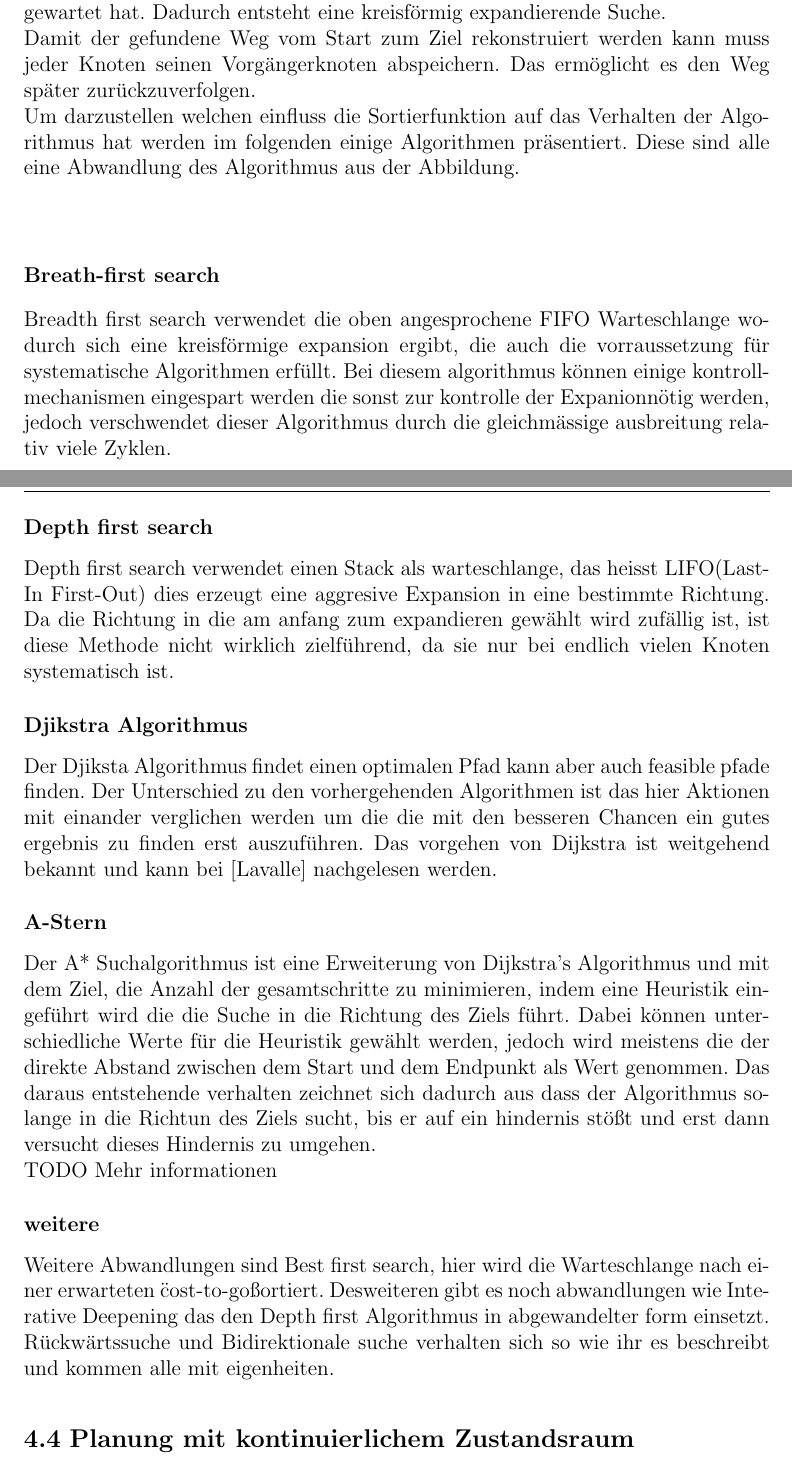
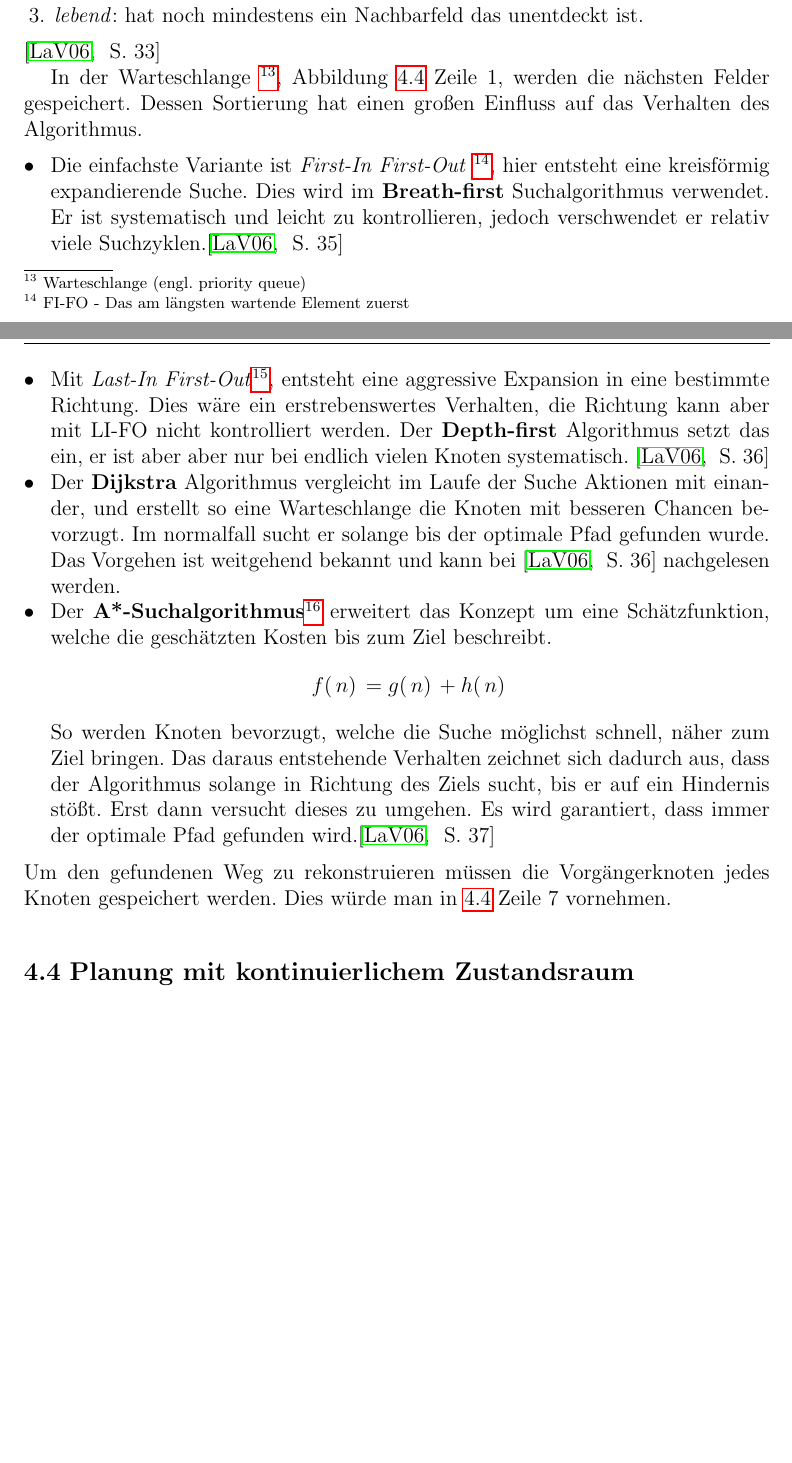
Before and after one commit to flupppi/Wissenschaftliches-Arbeiten, a LaTeX thesis (vorlage.tex, which reads chapters/Algorithmen.tex): two parts of pages 16 and 17 of 24, joined at a grey line, cut at the place of the change, the shorter picture padded with empty space. Compiled offline with pdfLaTeX; the source files are stored in an older character set and shown here as Unicode.

Commit message:
Zitate, Grafiken und Kürzung

```diff
--- a/chapters/Algorithmen.tex
+++ b/chapters/Algorithmen.tex
@@ -89,26 +80 @@ Ein unentdecktes Feld wurde noch nicht besucht und ist daher auch noch nicht bek
-Der einzige wirkliche Unterschied zwischen Planungsalgorithmen kommt durch die Auswahl eines Sortieralgorithmus f"ur die Priority Queue in welcher die n"achsten abzuarbeitenden Elemente enthalten sind. Die einfachsten Varianten sind hier FIFO(First-In First-Out), hier wird immer das Element gew"ahlt das am l"angsten gewartet hat. Dadurch entsteht eine kreisf"ormig expandierende Suche.
-\newline
-Damit der gefundene Weg vom Start zum Ziel rekonstruiert werden kann muss jeder Knoten seinen Vorg"angerknoten abspeichern. Das erm"oglicht es den Weg sp"ater zur"uckzuverfolgen.
-\newline
-Um darzustellen welchen einfluss die Sortierfunktion auf das Verhalten der Algorithmus hat werden im folgenden einige Algorithmen pr"asentiert.
-Diese sind alle eine Abwandlung des Algorithmus aus der Abbildung.
-\newline
-\newline
-\subsubsection{Breath-first search} Breadth first search verwendet die oben angesprochene FIFO Warteschlange wodurch sich eine kreisf"ormige expansion ergibt, die auch die vorraussetzung f"ur systematische Algorithmen erf"ullt. Bei diesem algorithmus k"onnen einige kontrollmechanismen eingespart werden die sonst zur kontrolle der Expanionn"otig werden, jedoch verschwendet dieser Algorithmus durch die gleichm"assige ausbreitung relativ viele Zyklen.
-\newline
-\newline
-\subsubsection{Depth first search} Depth first search verwendet einen Stack als warteschlange, das heisst LIFO(Last-In First-Out) dies erzeugt eine aggresive Expansion in eine bestimmte Richtung.
-Da die Richtung in die am anfang zum expandieren gew"ahlt wird zuf"allig ist, ist diese Methode nicht wirklich zielf"uhrend, da sie nur bei endlich vielen Knoten systematisch ist.
-\subsubsection{Djikstra Algorithmus}
-Der Djiksta Algorithmus findet einen optimalen Pfad kann aber auch feasible pfade finden. Der Unterschied zu den vorhergehenden Algorithmen ist das hier Aktionen mit einander verglichen werden um die die mit den besseren Chancen ein gutes ergebnis zu finden erst auszuf"uhren. Das vorgehen von Dijkstra ist weitgehend bekannt und kann bei [Lavalle] nachgelesen werden.
 
-\subsubsection{A-Stern}
-Der A* Suchalgorithmus ist eine Erweiterung von Dijkstra's Algorithmus und mit dem Ziel, die Anzahl der gesamtschritte zu minimieren,
-indem eine Heuristik eingef"uhrt wird die die Suche in die Richtung des Ziels f"uhrt. Dabei k"onnen unterschiedliche Werte f"ur die Heuristik gew"ahlt werden,
-jedoch wird meistens die der direkte Abstand zwischen dem Start und dem Endpunkt als Wert genommen. Das daraus entstehende verhalten zeichnet sich dadurch aus dass der Algorithmus solange in die Richtun des Ziels sucht, bis er auf ein hindernis st"o"st und erst dann versucht dieses Hindernis zu umgehen.
-\newline
-TODO Mehr informationen
-\subsubsection{weitere}
-Weitere Abwandlungen sind Best first search, hier wird die Warteschlange nach einer erwarteten \"cost-to-go" sortiert.
-Desweiteren gibt es noch abwandlungen wie Interative Deepening das den Depth first Algorithmus in abgewandelter form einsetzt.
-R"uckw"artssuche und Bidirektionale suche verhalten sich so wie ihr es beschreibt und kommen alle mit eigenheiten.
@@ -115,3 +126,18 @@ R"uckw"artssuche und Bidirektionale suche verhalten sich so wie ihr es beschreib
+\item \textit{lebend}: hat noch mindestens ein Nachbarfeld das unentdeckt ist.
+\end{enumerate} \cite[~S. 33]{Lav06}
+
+
+In der Warteschlange \footnote{Warteschlange (engl. priority queue)}, Abbildung \ref{lav04} Zeile 1, werden die n"achsten Felder gespeichert. Dessen Sortierung hat einen gro"sen Einfluss auf das Verhalten des Algorithmus.
+	\begin{itemize}
+		\item Die einfachste Variante ist \textit{First-In First-Out} \footnote{FI-FO - Das am l"angsten wartende Element zuerst}, hier entsteht eine kreisf"ormig expandierende Suche. Dies wird im \textbf{Breath-first} Suchalgorithmus verwendet. Er ist systematisch und leicht zu kontrollieren, jedoch verschwendet er relativ viele Suchzyklen.\cite[~S. 35]{Lav06}
+		\item Mit \textit{Last-In First-Out}\footnote{LI-FO - Das neuste Element zuerst}, entsteht eine aggressive Expansion in eine bestimmte Richtung.
+		Dies w"are ein erstrebenswertes Verhalten, die Richtung kann aber mit LI-FO nicht kontrolliert werden. Der \textbf{Depth-first} Algorithmus setzt das ein, er ist aber aber nur bei endlich vielen Knoten systematisch. \cite[~S. 36]{Lav06}
+		\item Der \textbf{Dijkstra} Algorithmus vergleicht im Laufe der Suche Aktionen mit einander, und erstellt so eine Warteschlange die Knoten mit besseren Chancen bevorzugt. Im normalfall sucht er solange bis der optimale Pfad gefunden wurde. Das Vorgehen ist weitgehend bekannt und kann bei \cite[~S. 36]{Lav06} nachgelesen werden.
+		\item Der \textbf{A*-Suchalgorithmus}\footnote{A-Stern gesprochen} erweitert das Konzept um eine Sch"atzfunktion, welche die gesch"atzten Kosten bis zum Ziel beschreibt.
+		$$f( \, n ) \, = g ( \, n ) \, + h ( \, n ) \,$$
+		So werden Knoten bevorzugt, welche die Suche m"oglichst schnell, n"aher zum Ziel bringen. Das daraus entstehende Verhalten zeichnet sich dadurch aus, dass der Algorithmus solange in Richtung des Ziels sucht, bis er auf ein Hindernis st"o"st. Erst dann versucht dieses zu umgehen. Es wird garantiert, dass immer der optimale Pfad gefunden wird.\cite[~S. 37]{Lav06}
+	\end{itemize}
+Um den gefundenen Weg zu rekonstruieren m"ussen die Vorg"angerknoten jedes Knoten gespeichert werden. Dies w"urde man in \ref{lav04} Zeile 7 vornehmen.
 
 
 %Simon fährt fort
--- a/vorlage.tex
+++ b/vorlage.tex
@@ -58,9 +58,14 @@
 	linewidth=146mm,
 	xleftmargin=8mm
 }
+\usepackage{listings}			% Listings-Darstellung
+\lstset{numbers=left, numberstyle=tiny, numbersep=5pt}
+\lstset{language=Java}
+\usepackage{algorithm}
+\usepackage{algorithmic}
 \usepackage{textcomp} 			% Celsius-Darstellung
 \usepackage{amssymb,amsfonts,amstext,amsmath}	% Mathematische Symbole
-\usepackage[german, ruled, vlined]{algorithm2e}
+
 \usepackage[a4paper]{geometry} % Andere Formatierung
 \usepackage{bibgerm}
 \usepackage{array}
```
Also changed, not shown: images/img225.png (added), chapters/Algorithmen.tex (58 more changed lines), 1 other file.
